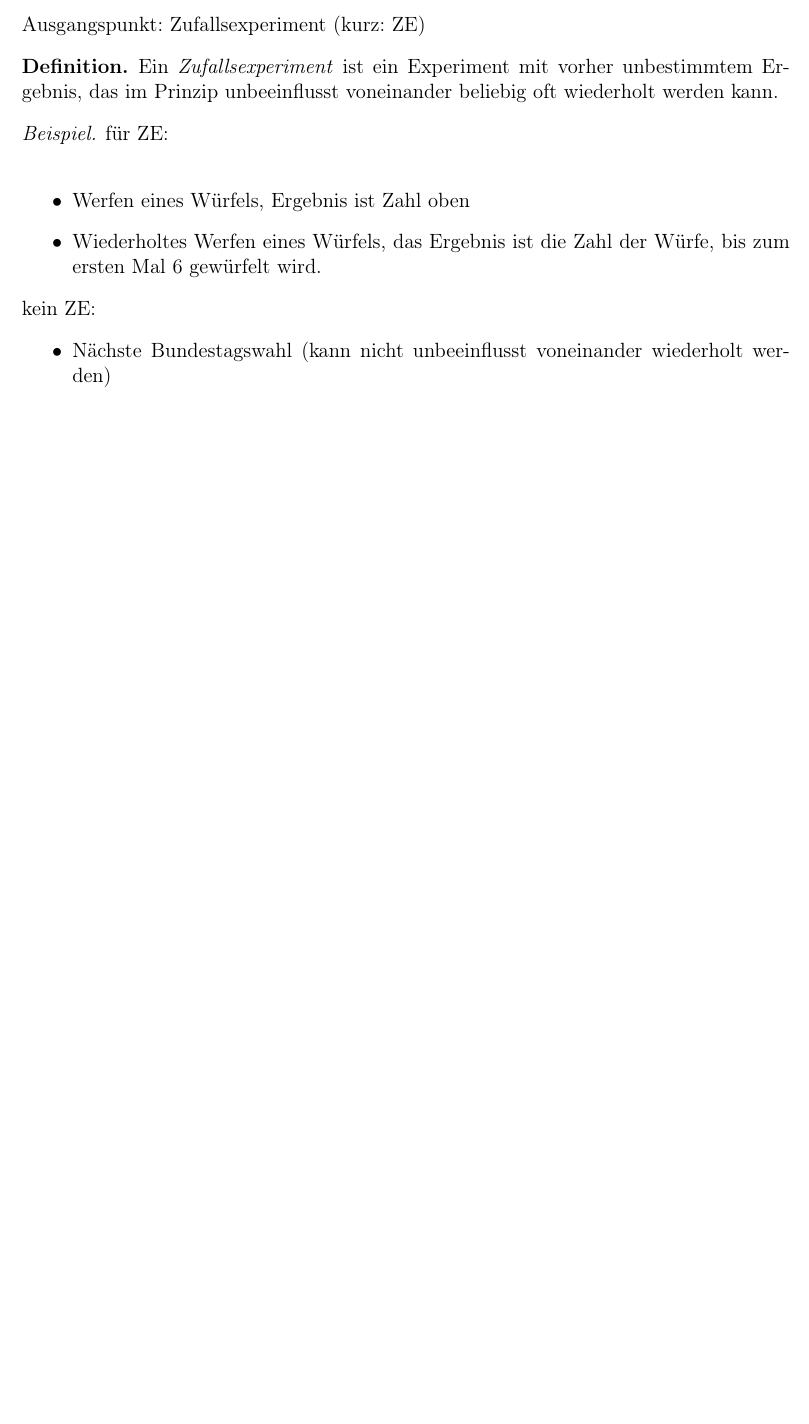
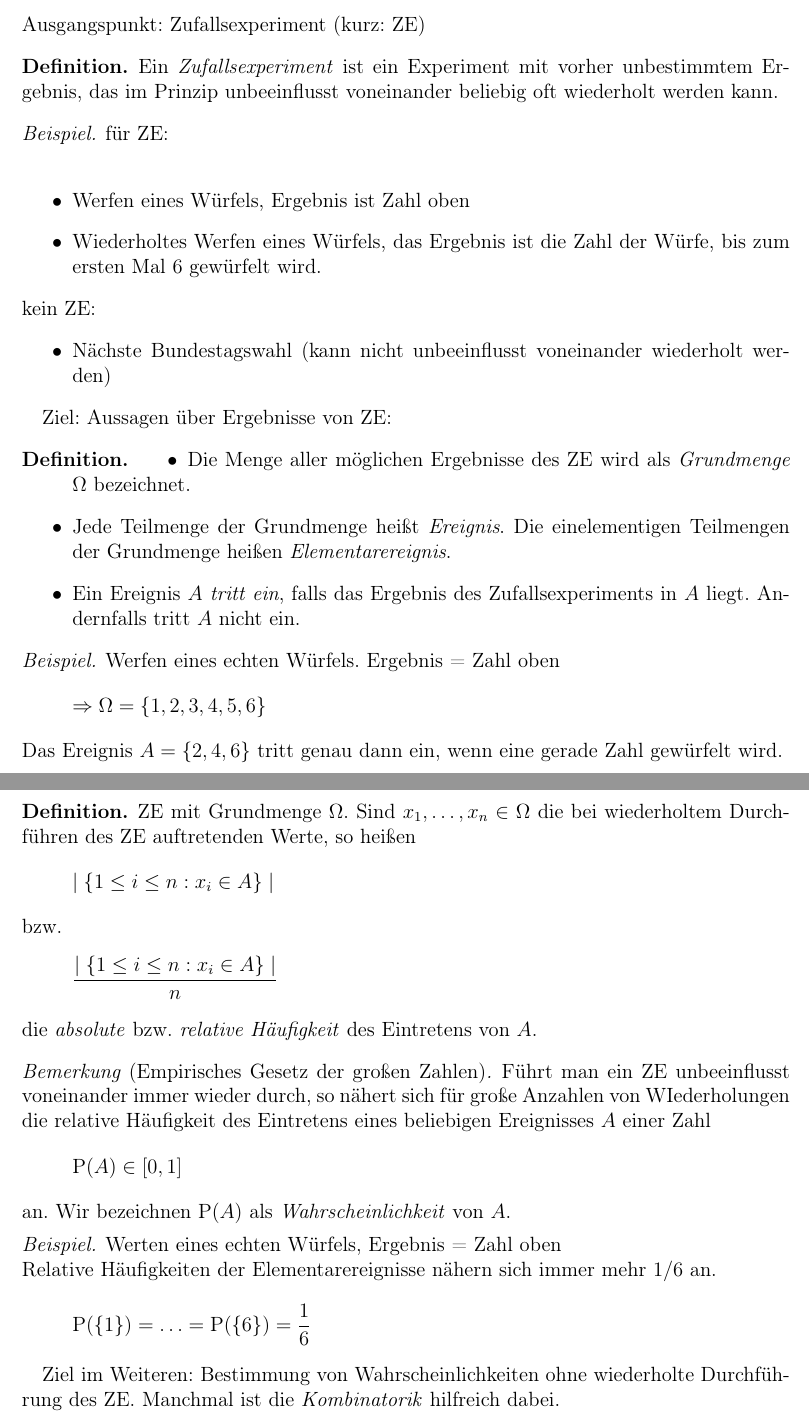
Before and after one commit to Brotus/script, a LaTeX document (stochastik/stochastik.tex): part of page 3 of 3 before the commit and two parts of pages 3 and 4 of 4 after it, the two joined at a grey line, cut so that both start at the same text, the shorter picture padded with empty space. Compiled offline with pdfLaTeX.

Commit message:
- end of lecture

```diff
--- a/stochastik/stochastik.tex
+++ b/stochastik/stochastik.tex
@@ -28,0 +30 @@
+\newcommand{\prob}[1]{\text{P(} #1 \text{)}}
@@ -35 +34,3 @@
+\newcommand{\unit}{\left[ 0,1\right]}
+
 \newcommand{\ol}[1]{\overline{#1}}
@@ -103,5 +103,35 @@ kein ZE:
 \item Nächste Bundestagswahl (kann nicht unbeeinflusst voneinander wiederholt werden)
 \end{itemize}
 \end{beispiel}
-
+Ziel: Aussagen über Ergebnisse von ZE:
+\begin{definition}
+\begin{itemize}
+\item Die Menge aller möglichen Ergebnisse des ZE wird als \emph{Grundmenge} $\Omega$ bezeichnet.
+\item Jede Teilmenge der Grundmenge heißt \emph{Ereignis}. Die einelementigen Teilmengen der Grundmenge heißen \emph{Elementarereignis}.
+\item Ein Ereignis $A$ \emph{tritt ein}, falls das Ergebnis des Zufallsexperiments in $A$ liegt. Andernfalls tritt $A$ nicht ein.
+\end{itemize}
+\end{definition}
+\begin{beispiel}
+Werfen eines echten Würfels. Ergebnis = Zahl oben
+\[\impl\Omega=\{ 1,2,3,4,5,6\}\]
+Das Ereignis $A=\{ 2,4,6\}$ tritt genau dann ein, wenn eine gerade Zahl gewürfelt wird.
+\end{beispiel}
+\begin{definition}
+ZE mit Grundmenge $\Omega$. Sind $x_1,\ldots,x_n\in\Omega$ die bei wiederholtem Durchführen des ZE auftretenden Werte, so heißen
+\[\mid \{ 1\leq i\leq n:x_i\in A\}\mid\]
+bzw.
+\[\frac{\mid \{ 1\leq i\leq n:x_i\in A\}\mid}{n}\]
+die \emph{absolute} bzw. \emph{relative Häufigkeit} des Eintretens von $A$.
+\end{definition}
+\begin{bemerkung}[Empirisches Gesetz der großen Zahlen]
+Führt man ein ZE unbeeinflusst voneinander immer wieder durch, so nähert sich für große Anzahlen von WIederholungen die relative Häufigkeit des Eintretens eines beliebigen Ereignisses $A$ einer Zahl
+\[\prob{A} \in\unit\]
+an. Wir bezeichnen $\prob{A}$ als \emph{Wahrscheinlichkeit} von $A$.
+\end{bemerkung}
+\begin{beispiel}
+Werten eines echten Würfels, Ergebnis = Zahl oben\\
+Relative Häufigkeiten der Elementarereignisse nähern sich immer mehr $1/6$ an.
+\[\prob{\{ 1\}}=\ldots=\prob{\{ 6\} }=\frac{1}{6}\]
+\end{beispiel}
+Ziel im Weiteren: Bestimmung von Wahrscheinlichkeiten ohne wiederholte Durchführung des ZE. Manchmal ist die \emph{Kombinatorik} hilfreich dabei.
 \end{document}
```
Also changed, not shown: stochastikTUD/stochastikTUD.tex (+3 -0 lines), stochastik/stochastik.tex (17 more changed lines), 1 other file.
